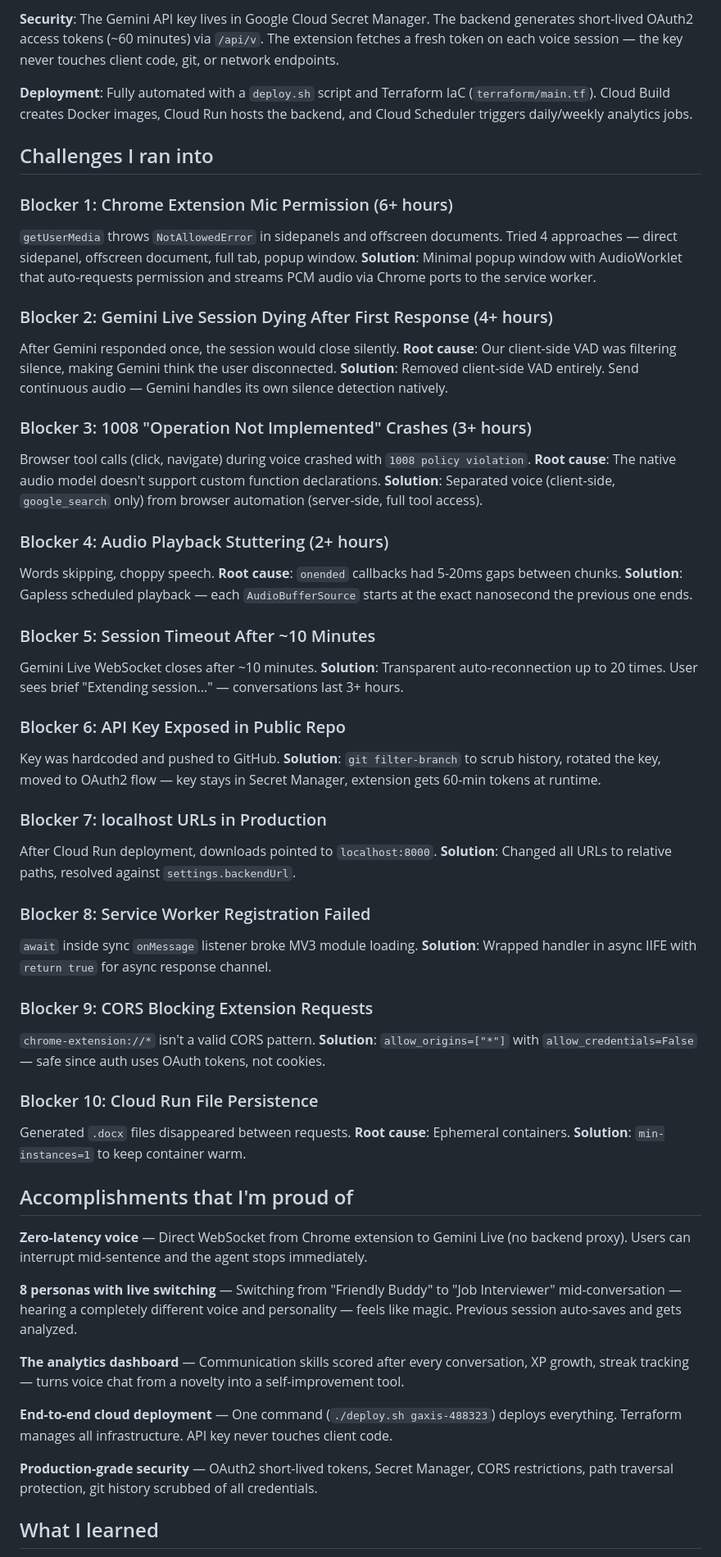
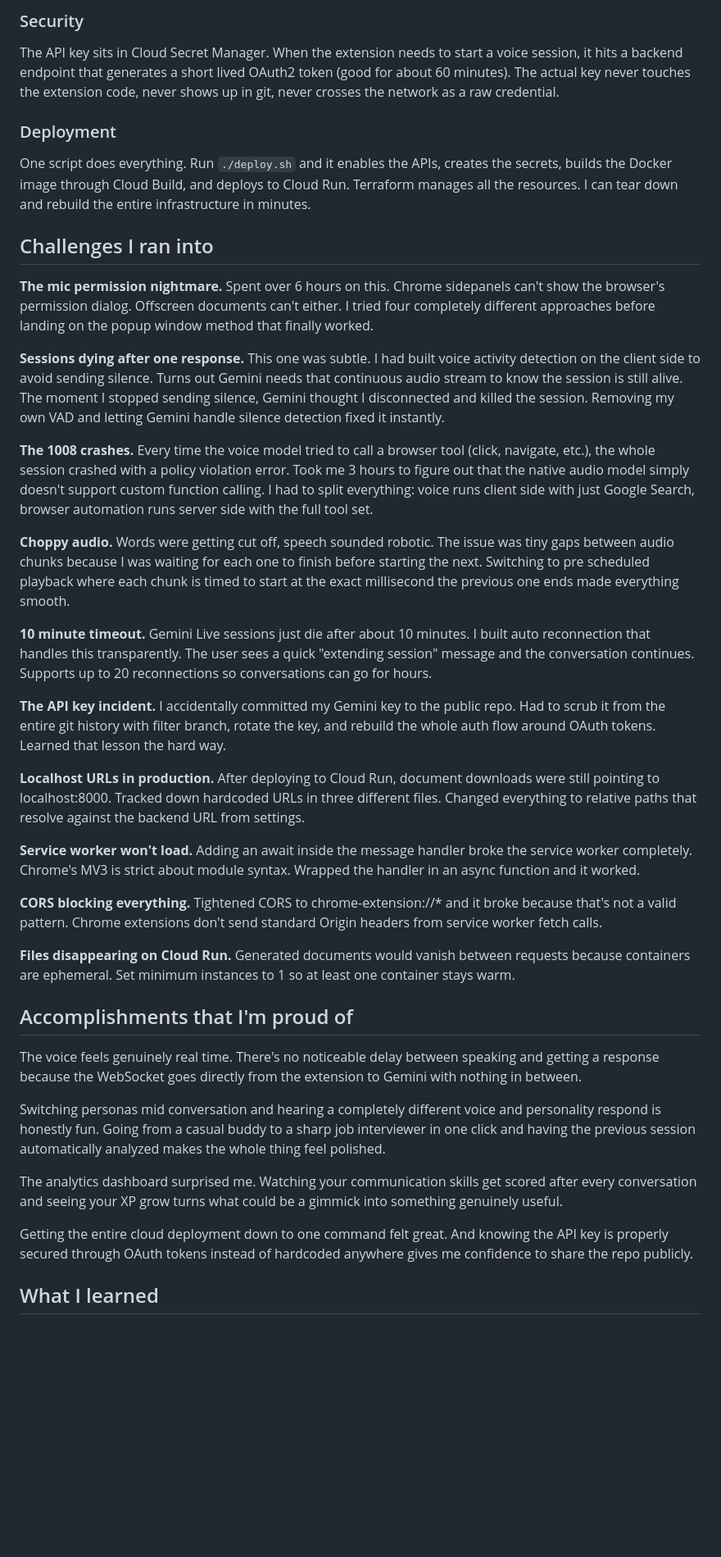
Before and after one commit to preethamtjit20-spec/gaxis, a Markdown page: DEVPOST.md, the part around one of its changes. Shown at 82% size. Drawn GitHub-style; blank space fills up the shorter version.

```diff
--- a/DEVPOST.md
+++ b/DEVPOST.md
@@ -54,51 +52,43 @@ The system has three layers — a Chrome extension (Manifest V3) as the client,
 
-**Security**: The Gemini API key lives in Google Cloud Secret Manager. The backend generates short-lived OAuth2 access tokens (~60 minutes) via `/api/v`. The extension fetches a fresh token on each voice session — the key never touches client code, git, or network endpoints.
+### Security
 
-**Deployment**: Fully automated with a `deploy.sh` script and Terraform IaC (`terraform/main.tf`). Cloud Build creates Docker images, Cloud Run hosts the backend, and Cloud Scheduler triggers daily/weekly analytics jobs.
+The API key sits in Cloud Secret Manager. When the extension needs to start a voice session, it hits a backend endpoint that generates a short lived OAuth2 token (good for about 60 minutes). The actual key never touches the extension code, never shows up in git, never crosses the network as a raw credential.
+
+### Deployment
+
+One script does everything. Run `./deploy.sh` and it enables the APIs, creates the secrets, builds the Docker image through Cloud Build, and deploys to Cloud Run. Terraform manages all the resources. I can tear down and rebuild the entire infrastructure in minutes.
 
 ## Challenges I ran into
 
-### Blocker 1: Chrome Extension Mic Permission (6+ hours)
-`getUserMedia` throws `NotAllowedError` in sidepanels and offscreen documents. Tried 4 approaches — direct sidepanel, offscreen document, full tab, popup window. **Solution**: Minimal popup window with AudioWorklet that auto-requests permission and streams PCM audio via Chrome ports to the service worker.
+**The mic permission nightmare.** Spent over 6 hours on this. Chrome sidepanels can't show the browser's permission dialog. Offscreen documents can't either. I tried four completely different approaches before landing on the popup window method that finally worked.
 
-### Blocker 2: Gemini Live Session Dying After First Response (4+ hours)
-After Gemini responded once, the session would close silently. **Root cause**: Our client-side VAD was filtering silence, making Gemini think the user disconnected. **Solution**: Removed client-side VAD entirely. Send continuous audio — Gemini handles its own silence detection natively.
+**Sessions dying after one response.** This one was subtle. I had built voice activity detection on the client side to avoid sending silence. Turns out Gemini needs that continuous audio stream to know the session is still alive. The moment I stopped sending silence, Gemini thought I disconnected and killed the session. Removing my own VAD and letting Gemini handle silence detection fixed it instantly.
 
-### Blocker 3: 1008 "Operation Not Implemented" Crashes (3+ hours)
-Browser tool calls (click, navigate) during voice crashed with `1008 policy violation`. **Root cause**: The native audio model doesn't support custom function declarations. **Solution**: Separated voice (client-side, `google_search` only) from browser automation (server-side, full tool access).
+**The 1008 crashes.** Every time the voice model tried to call a browser tool (click, navigate, etc.), the whole session crashed with a policy violation error. Took me 3 hours to figure out that the native audio model simply doesn't support custom function calling. I had to split everything: voice runs client side with just Google Search, browser automation runs server side with the full tool set.
 
-### Blocker 4: Audio Playback Stuttering (2+ hours)
-Words skipping, choppy speech. **Root cause**: `onended` callbacks had 5-20ms gaps between chunks. **Solution**: Gapless scheduled playback — each `AudioBufferSource` starts at the exact nanosecond the previous one ends.
+**Choppy audio.** Words were getting cut off, speech sounded robotic. The issue was tiny gaps between audio chunks because I was waiting for each one to finish before starting the next. Switching to pre scheduled playback where each chunk is timed to start at the exact millisecond the previous one ends made everything smooth.
 
-### Blocker 5: Session Timeout After ~10 Minutes
-Gemini Live WebSocket closes after ~10 minutes. **Solution**: Transparent auto-reconnection up to 20 times. User sees brief "Extending session..." — conversations last 3+ hours.
+**10 minute timeout.** Gemini Live sessions just die after about 10 minutes. I built auto reconnection that handles this transparently. The user sees a quick "extending session" message and the conversation continues. Supports up to 20 reconnections so conversations can go for hours.
 
-### Blocker 6: API Key Exposed in Public Repo
-Key was hardcoded and pushed to GitHub. **Solution**: `git filter-branch` to scrub history, rotated the key, moved to OAuth2 flow — key stays in Secret Manager, extension gets 60-min tokens at runtime.
+**The API key incident.** I accidentally committed my Gemini key to the public repo. Had to scrub it from the entire git history with filter branch, rotate the key, and rebuild the whole auth flow around OAuth tokens. Learned that lesson the hard way.
 
-### Blocker 7: localhost URLs in Production
-After Cloud Run deployment, downloads pointed to `localhost:8000`. **Solution**: Changed all URLs to relative paths, resolved against `settings.backendUrl`.
+**Localhost URLs in production.** After deploying to Cloud Run, document downloads were still pointing to localhost:8000. Tracked down hardcoded URLs in three different files. Changed everything to relative paths that resolve against the backend URL from settings.
 
-### Blocker 8: Service Worker Registration Failed
-`await` inside sync `onMessage` listener broke MV3 module loading. **Solution**: Wrapped handler in async IIFE with `return true` for async response channel.
+**Service worker won't load.** Adding an await inside the message handler broke the service worker completely. Chrome's MV3 is strict about module syntax. Wrapped the handler in an async function and it worked.
 
-### Blocker 9: CORS Blocking Extension Requests
-`chrome-extension://*` isn't a valid CORS pattern. **Solution**: `allow_origins=["*"]` with `allow_credentials=False` — safe since auth uses OAuth tokens, not cookies.
+**CORS blocking everything.** Tightened CORS to chrome-extension://* and it broke because that's not a valid pattern. Chrome extensions don't send standard Origin headers from service worker fetch calls.
 
-### Blocker 10: Cloud Run File Persistence
-Generated `.docx` files disappeared between requests. **Root cause**: Ephemeral containers. **Solution**: `min-instances=1` to keep container warm.
+**Files disappearing on Cloud Run.** Generated documents would vanish between requests because containers are ephemeral. Set minimum instances to 1 so at least one container stays warm.
 
 ## Accomplishments that I'm proud of
 
-**Zero-latency voice** — Direct WebSocket from Chrome extension to Gemini Live (no backend proxy). Users can interrupt mid-sentence and the agent stops immediately.
+The voice feels genuinely real time. There's no noticeable delay between speaking and getting a response because the WebSocket goes directly from the extension to Gemini with nothing in between.
 
-**8 personas with live switching** — Switching from "Friendly Buddy" to "Job Interviewer" mid-conversation — hearing a completely different voice and personality — feels like magic. Previous session auto-saves and gets analyzed.
+Switching personas mid conversation and hearing a completely different voice and personality respond is honestly fun. Going from a casual buddy to a sharp job interviewer in one click and having the previous session automatically analyzed makes the whole thing feel polished.
 
-**The analytics dashboard** — Communication skills scored after every conversation, XP growth, streak tracking — turns voice chat from a novelty into a self-improvement tool.
+The analytics dashboard surprised me. Watching your communication skills get scored after every conversation and seeing your XP grow turns what could be a gimmick into something genuinely useful.
 
-**End-to-end cloud deployment** — One command (`./deploy.sh gaxis-488323`) deploys everything. Terraform manages all infrastructure. API key never touches client code.
-
-**Production-grade security** — OAuth2 short-lived tokens, Secret Manager, CORS restrictions, path traversal protection, git history scrubbed of all credentials.
+Getting the entire cloud deployment down to one command felt great. And knowing the API key is properly secured through OAuth tokens instead of hardcoded anywhere gives me confidence to share the repo publicly.
 
 ## What I learned
 
```
Also changed, not shown: other parts of DEVPOST.md (+43 -45 lines).
